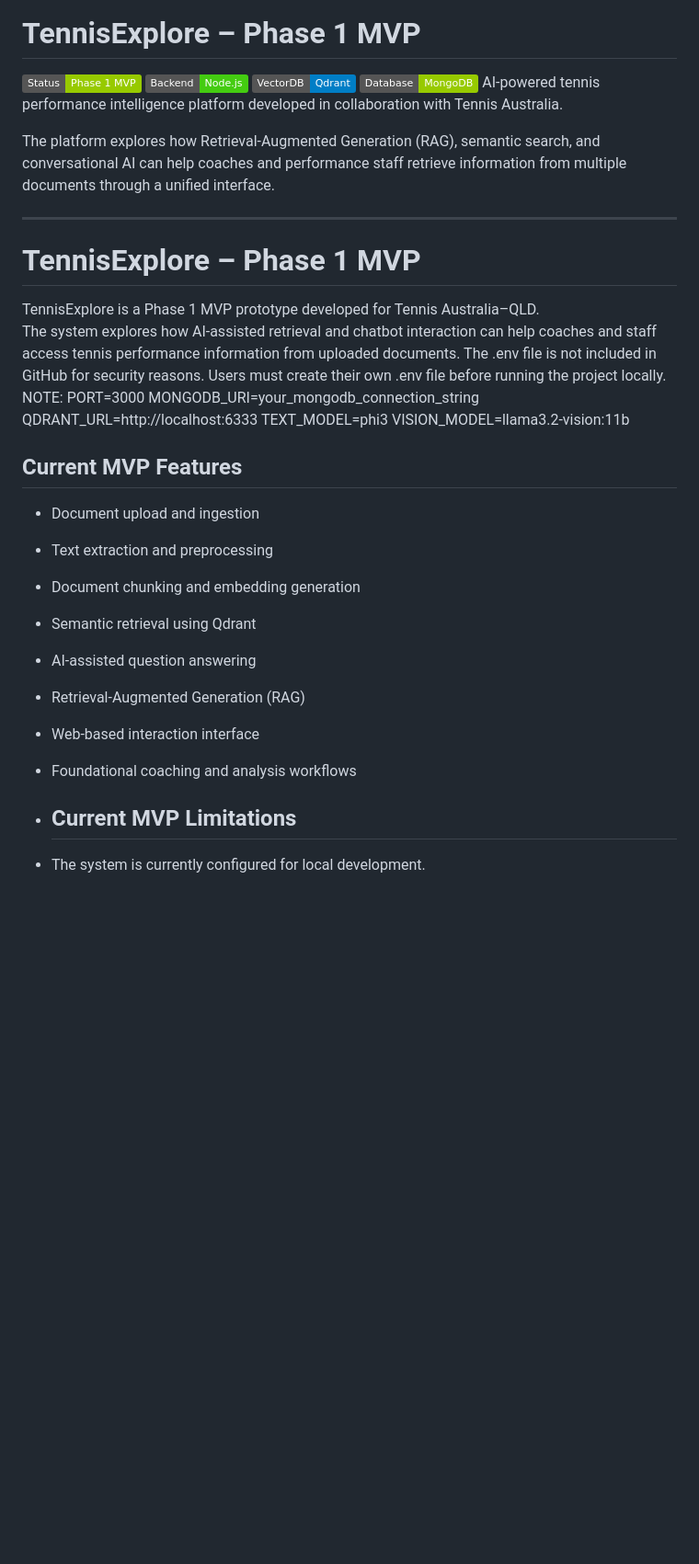
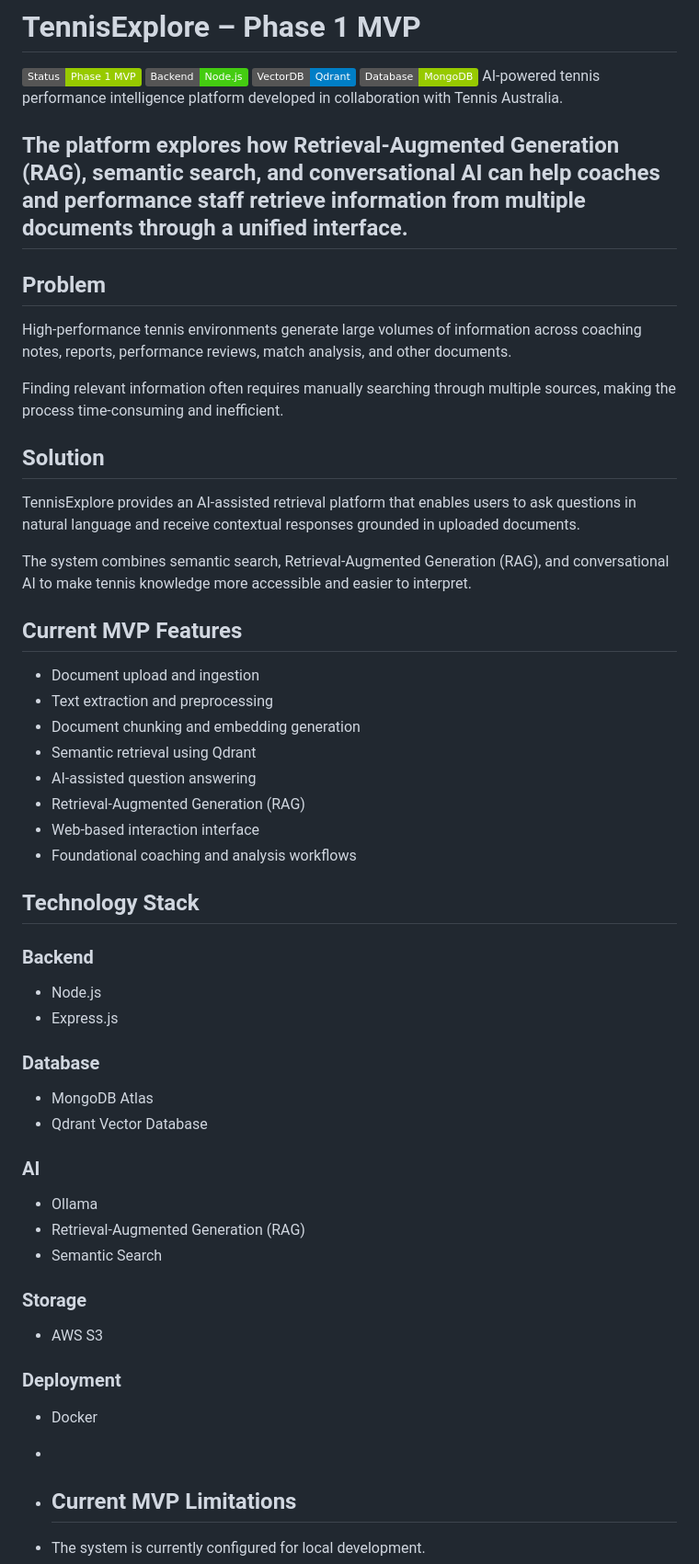
Before and after one commit to bestboylaco/tennis-explore-backend, a Markdown page: README.md, the part around the change. Shown at 92% size. Rendered like a GitHub page; badges without logos; blank space fills up the shorter version.

```diff
--- a/README.md
+++ b/README.md
@@ -6,20 +6,19 @@
 AI-powered tennis performance intelligence platform developed in collaboration with Tennis Australia.
 
 The platform explores how Retrieval-Augmented Generation (RAG), semantic search, and conversational AI can help coaches and performance staff retrieve information from multiple documents through a unified interface.
+---
 
----
-# TennisExplore – Phase 1 MVP
+## Problem
 
-TennisExplore is a Phase 1 MVP prototype developed for Tennis Australia–QLD.
-The system explores how AI-assisted retrieval and chatbot interaction can help coaches and staff access tennis performance information from uploaded documents.
-The .env file is not included in GitHub for security reasons.
-Users must create their own .env file before running the project locally.
-NOTE:
-PORT=3000
-MONGODB_URI=your_mongodb_connection_string
-QDRANT_URL=http://localhost:6333
-TEXT_MODEL=phi3
-VISION_MODEL=llama3.2-vision:11b
+High-performance tennis environments generate large volumes of information across coaching notes, reports, performance reviews, match analysis, and other documents.
+
+Finding relevant information often requires manually searching through multiple sources, making the process time-consuming and inefficient.
+
+## Solution
+
+TennisExplore provides an AI-assisted retrieval platform that enables users to ask questions in natural language and receive contextual responses grounded in uploaded documents.
+
+The system combines semantic search, Retrieval-Augmented Generation (RAG), and conversational AI to make tennis knowledge more accessible and easier to interpret.
 
 ## Current MVP Features
 
@@ -31,7 +30,27 @@ VISION_MODEL=llama3.2-vision:11b
 - Retrieval-Augmented Generation (RAG)
 - Web-based interaction interface
 - Foundational coaching and analysis workflows
+## Technology Stack
 
+### Backend
+- Node.js
+- Express.js
+
+### Database
+- MongoDB Atlas
+- Qdrant Vector Database
+
+### AI
+- Ollama
+- Retrieval-Augmented Generation (RAG)
+- Semantic Search
+
+### Storage
+- AWS S3
+
+### Deployment
+- Docker
+-
 - ## Current MVP Limitations
 
 - The system is currently configured for local development.
```
